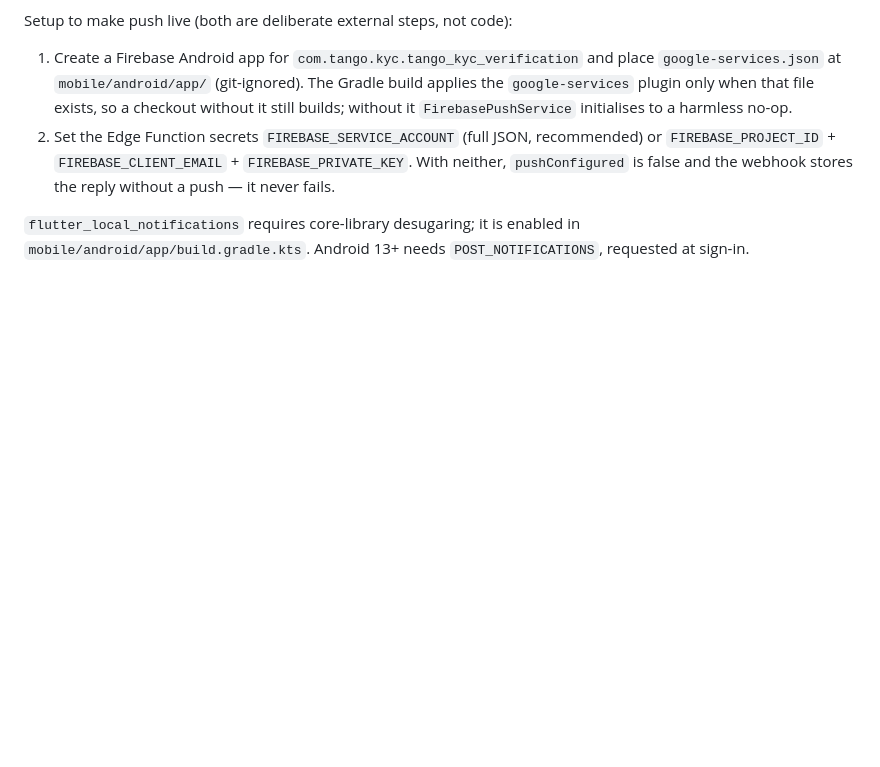
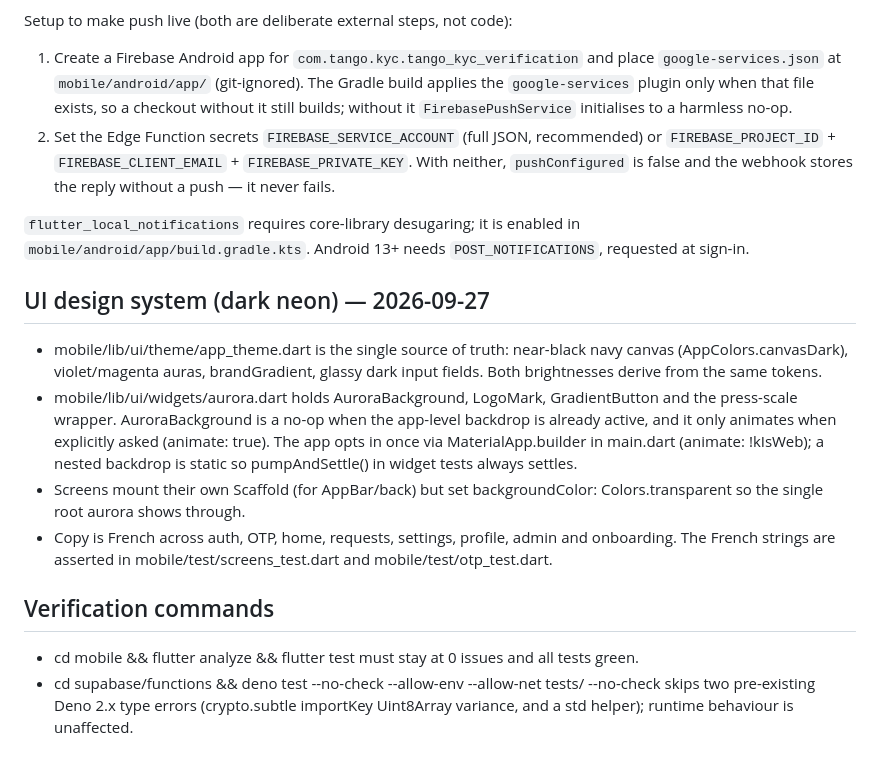
Before and after one commit to rasonjonathan6-coder/tango-kyc, a Markdown page: AGENTS.md, the part around the change. Rendered like a GitHub page; blank space fills up the shorter version.

Commit message:
docs(memory): record dark neon UI system and verification commands
Co-authored-by: openhands <openhands@all-hands.dev>

```diff
--- a/AGENTS.md
+++ b/AGENTS.md
@@ -250,3 +250,31 @@ Setup to make push live (both are deliberate external steps, not code):
 `flutter_local_notifications` requires core-library desugaring; it is enabled in
 `mobile/android/app/build.gradle.kts`. Android 13+ needs `POST_NOTIFICATIONS`,
 requested at sign-in.
+
+
+
+## UI design system (dark neon) — 2026-09-27
+
+- mobile/lib/ui/theme/app_theme.dart is the single source of truth: near-black
+  navy canvas (AppColors.canvasDark), violet/magenta auras, brandGradient,
+  glassy dark input fields. Both brightnesses derive from the same tokens.
+- mobile/lib/ui/widgets/aurora.dart holds AuroraBackground, LogoMark,
+  GradientButton and the press-scale wrapper. AuroraBackground is a no-op when
+  the app-level backdrop is already active, and it only animates when explicitly
+  asked (animate: true). The app opts in once via MaterialApp.builder in
+  main.dart (animate: !kIsWeb); a nested backdrop is static so pumpAndSettle()
+  in widget tests always settles.
+- Screens mount their own Scaffold (for AppBar/back) but set
+  backgroundColor: Colors.transparent so the single root aurora shows through.
+- Copy is French across auth, OTP, home, requests, settings, profile, admin and
+  onboarding. The French strings are asserted in mobile/test/screens_test.dart
+  and mobile/test/otp_test.dart.
+
+## Verification commands
+
+- cd mobile && flutter analyze && flutter test must stay at 0 issues and all
+  tests green.
+- cd supabase/functions && deno test --no-check --allow-env --allow-net tests/
+  --no-check skips two pre-existing Deno 2.x type errors (crypto.subtle
+  importKey Uint8Array variance, and a std helper); runtime behaviour is
+  unaffected.
```
